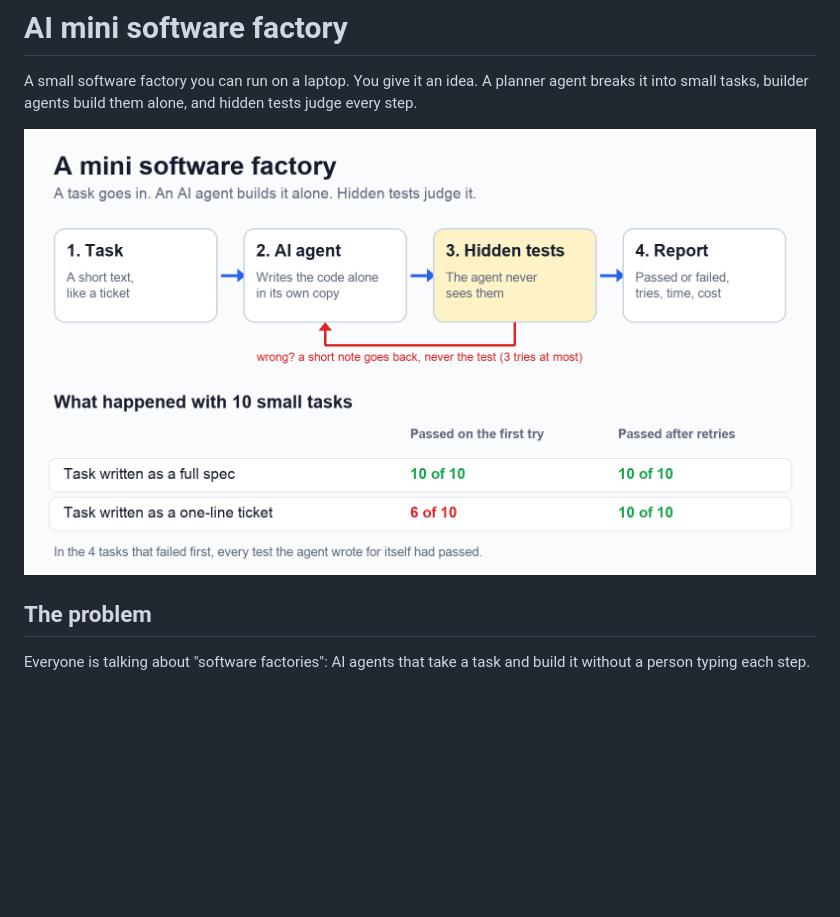
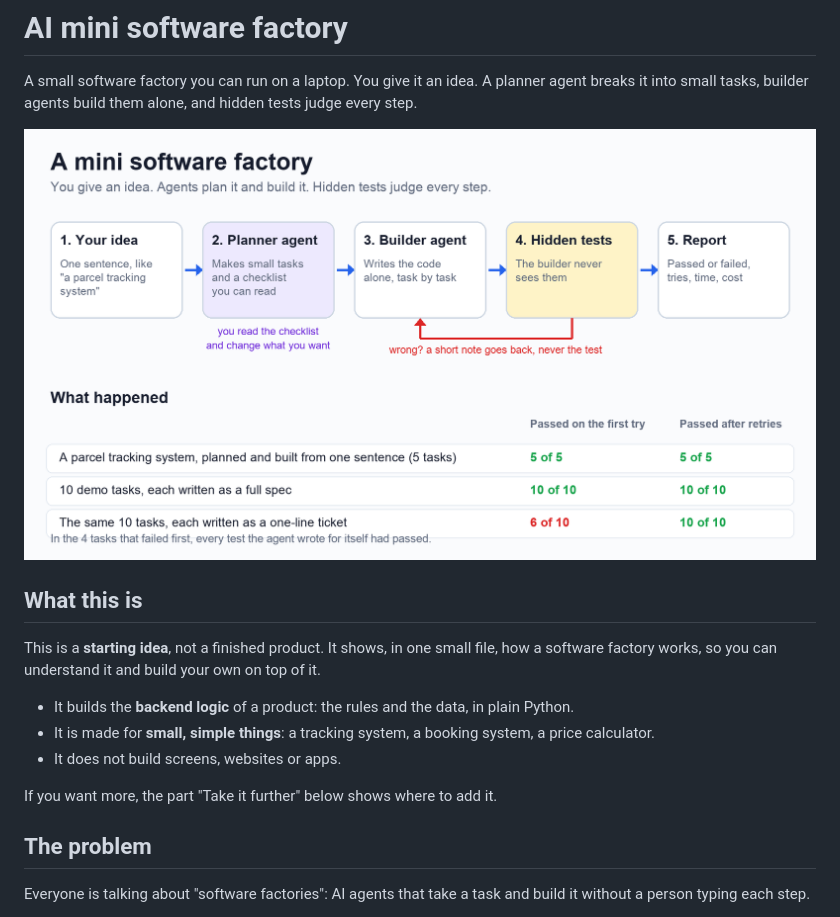
Before and after one commit to muhammadrao1988/ai-mini-software-factory, a Markdown page: README.md, the part around one of its changes. Drawn GitHub-style; pictures changed too: docs/how-it-works.png; blank space fills up the shorter version.

Commit message:
README: say what this is (a starting idea for backend logic), how to take it further, and redraw the picture with the planner
Co-Authored-By: Claude Fable 5.2 <noreply@anthropic.com>

```diff
--- a/README.md
+++ b/README.md
@@ -3,7 +3,18 @@
 A small software factory you can run on a laptop. You give it an idea. A planner agent breaks it into small
 tasks, builder agents build them alone, and hidden tests judge every step.
 
-![A task goes to an AI agent, hidden tests judge the work, a report comes out](docs/how-it-works.png)
+![Your idea goes to a planner agent, builder agents build each task, hidden tests judge the work, a report comes out](docs/how-it-works.png)
+
+## What this is
+
+This is a **starting idea**, not a finished product. It shows, in one small file, how a software factory works, so
+you can understand it and build your own on top of it.
+
+- It builds the **backend logic** of a product: the rules and the data, in plain Python.
+- It is made for **small, simple things**: a tracking system, a booking system, a price calculator.
+- It does not build screens, websites or apps.
+
+If you want more, the part "Take it further" below shows where to add it.
 
 ## The problem
 
```
Also changed, not shown: other parts of README.md (+18 -2 lines).
